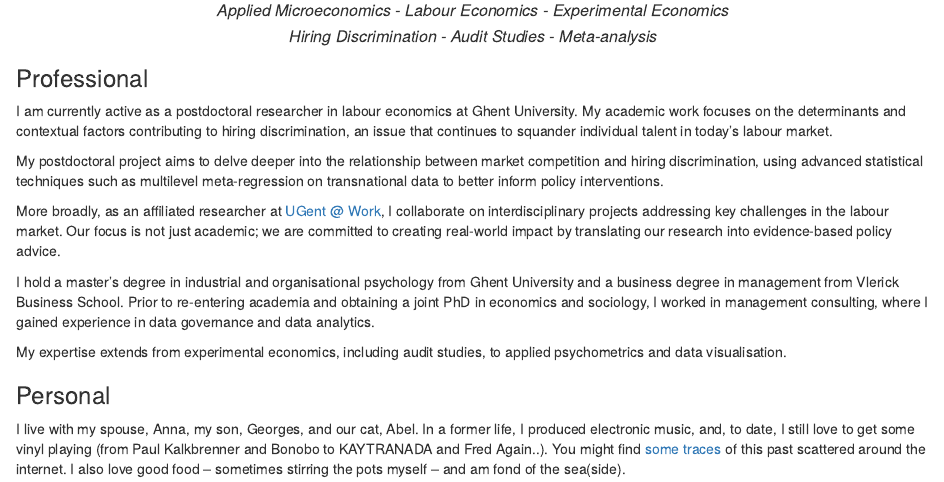
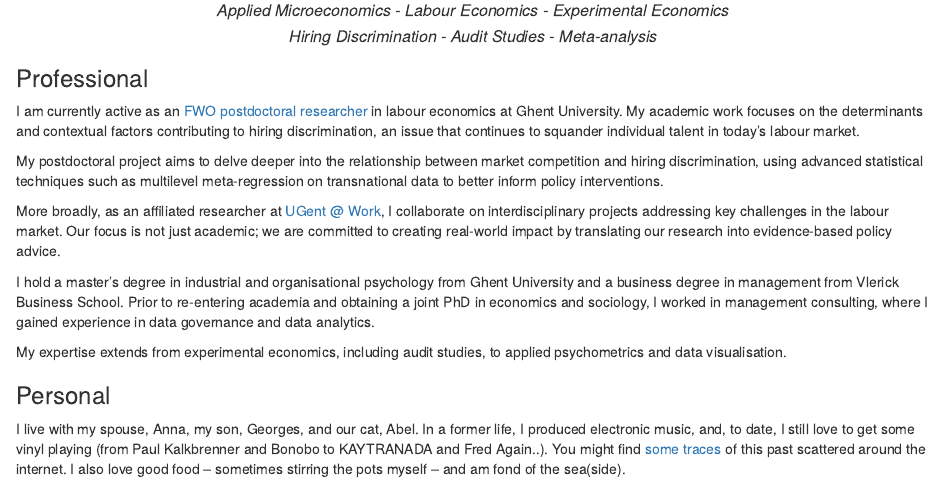
Before and after one commit to llippens/louislippens, an R Markdown document (content/about.Rmarkdown): the page in a window 1100 px wide, from 120 px down. Rendered offline with R 4.5, knitr and Pandoc, with nearby package versions.

Commit message:
Added FWO link

```diff
--- a/content/about.Rmarkdown
+++ b/content/about.Rmarkdown
@@ -25,7 +25,7 @@ knitr::include_graphics("https://raw.githubusercontent.com/lglip/louislippens/ma
 <p style="line-height:.8; font-style:italic; text-align:center"><font size="3">Postdoctoral Researcher in Economics<br></br>Applied Microeconomics - Labour Economics - Experimental Economics<br></br>Hiring Discrimination - Audit Studies - Meta-analysis</font></p>
 
 ### Professional
-I am currently active as a postdoctoral researcher in labour economics at Ghent University. My academic work focuses on the determinants and contextual factors contributing to hiring discrimination, an issue that continues to squander individual talent in today's labour market.
+I am currently active as an [FWO postdoctoral researcher](https://www.fwo.be/en/fellowships-funding/postdoctoral-fellowships/junior-postdoctoral-fellowship/) in labour economics at Ghent University. My academic work focuses on the determinants and contextual factors contributing to hiring discrimination, an issue that continues to squander individual talent in today's labour market.
 
 My postdoctoral project aims to delve deeper into the relationship between market competition and hiring discrimination, using advanced statistical techniques such as multilevel meta-regression on transnational data to better inform policy interventions.
 
```
Also changed, not shown: 1 other file.
